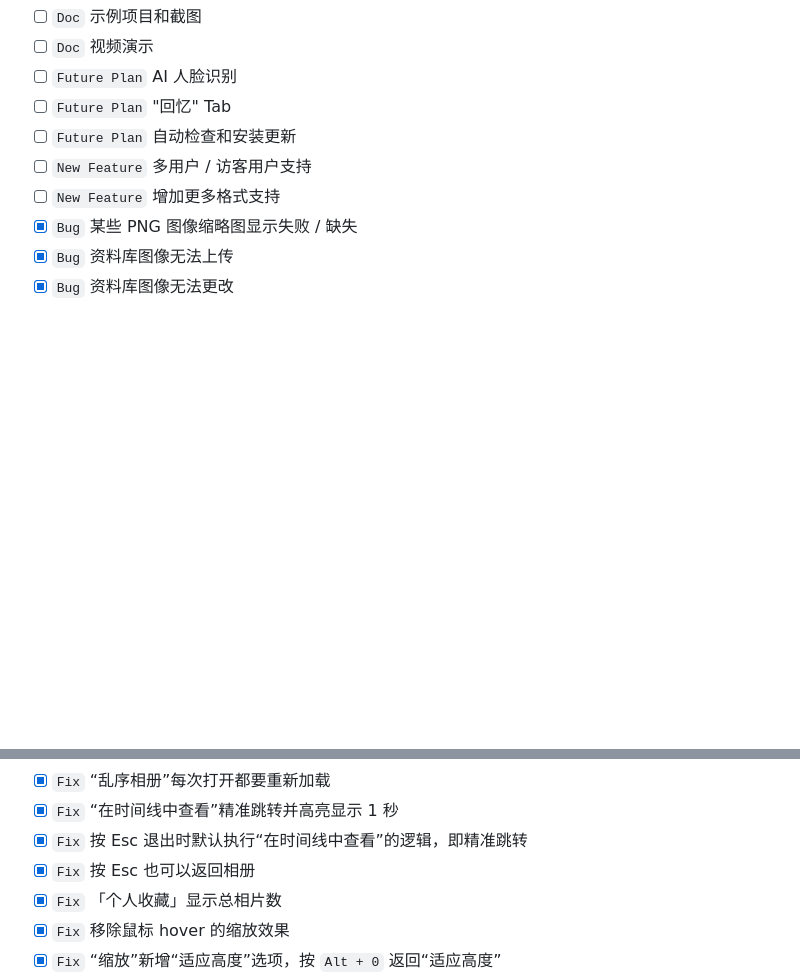
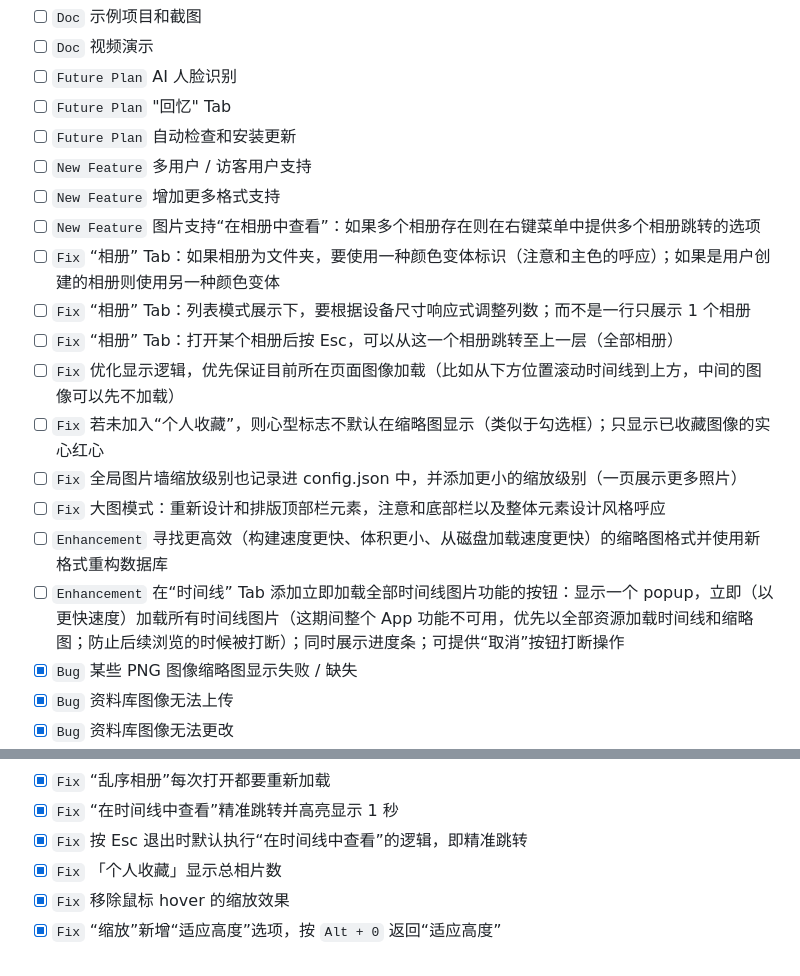
Before and after one commit to in4pira10n/EchoGallery, a Markdown page: README.md, 2 parts joined by grey strips. GitHub-like rendering; blank space fills up the shorter version.

```diff
--- a/README.md
+++ b/README.md
@@ -115,6 +115,16 @@ http://127.0.0.1:8080
 - [ ] `Future Plan` 自动检查和安装更新
 - [ ] `New Feature` 多用户 / 访客用户支持
 - [ ] `New Feature` 增加更多格式支持
+- [ ] `New Feature` 图片支持“在相册中查看”：如果多个相册存在则在右键菜单中提供多个相册跳转的选项
+- [ ] `Fix` “相册” Tab：如果相册为文件夹，要使用一种颜色变体标识（注意和主色的呼应）；如果是用户创建的相册则使用另一种颜色变体
+- [ ] `Fix` “相册” Tab：列表模式展示下，要根据设备尺寸响应式调整列数；而不是一行只展示 1 个相册
+- [ ] `Fix` “相册” Tab：打开某个相册后按 Esc，可以从这一个相册跳转至上一层（全部相册）
+- [ ] `Fix` 优化显示逻辑，优先保证目前所在页面图像加载（比如从下方位置滚动时间线到上方，中间的图像可以先不加载）
+- [ ] `Fix` 若未加入“个人收藏”，则心型标志不默认在缩略图显示（类似于勾选框）；只显示已收藏图像的实心红心
+- [ ] `Fix` 全局图片墙缩放级别也记录进 config.json 中，并添加更小的缩放级别（一页展示更多照片）
+- [ ] `Fix` 大图模式：重新设计和排版顶部栏元素，注意和底部栏以及整体元素设计风格呼应
+- [ ] `Enhancement` 寻找更高效（构建速度更快、体积更小、从磁盘加载速度更快）的缩略图格式并使用新格式重构数据库
+- [ ] `Enhancement` 在“时间线” Tab 添加立即加载全部时间线图片功能的按钮：显示一个 popup，立即（以更快速度）加载所有时间线图片（这期间整个 App 功能不可用，优先以全部资源加载时间线和缩略图；防止后续浏览的时候被打断）；同时展示进度条；可提供“取消”按钮打断操作
 - [x] `Bug` 某些 PNG 图像缩略图显示失败 / 缺失
 - [x] `Bug` 资料库图像无法上传
 - [x] `Bug` 资料库图像无法更改
@@ -134,7 +144,6 @@ http://127.0.0.1:8080
 - [x] `Fix` “乱序相册”每次打开都要重新加载
 - [x] `Fix` “在时间线中查看”精准跳转并高亮显示 1 秒
 - [x] `Fix` 按 Esc 退出时默认执行“在时间线中查看”的逻辑，即精准跳转
-- [x] `Fix` 按 Esc 也可以返回相册
 - [x] `Fix` 「个人收藏」显示总相片数
 - [x] `Fix` 移除鼠标 hover 的缩放效果
 - [x] `Fix` “缩放”新增“适应高度”选项，按 `Alt + 0` 返回“适应高度”
```
